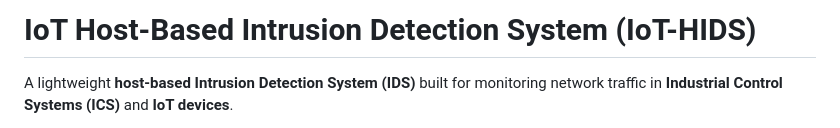
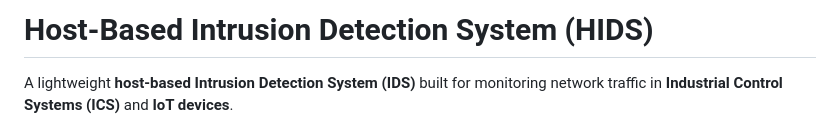
Before and after one commit to Blue0x4161/IDS, a Markdown page: README.md, the part around the change. Rendered like a GitHub page.

```diff
--- a/README.md
+++ b/README.md
@@ -1,4 +1,4 @@
-#  IoT Host-Based Intrusion Detection System (IoT-HIDS)
+#  Host-Based Intrusion Detection System (HIDS)
 
 A lightweight **host-based Intrusion Detection System (IDS)** built for monitoring network traffic in **Industrial Control Systems (ICS)** and **IoT devices**.
 
```
